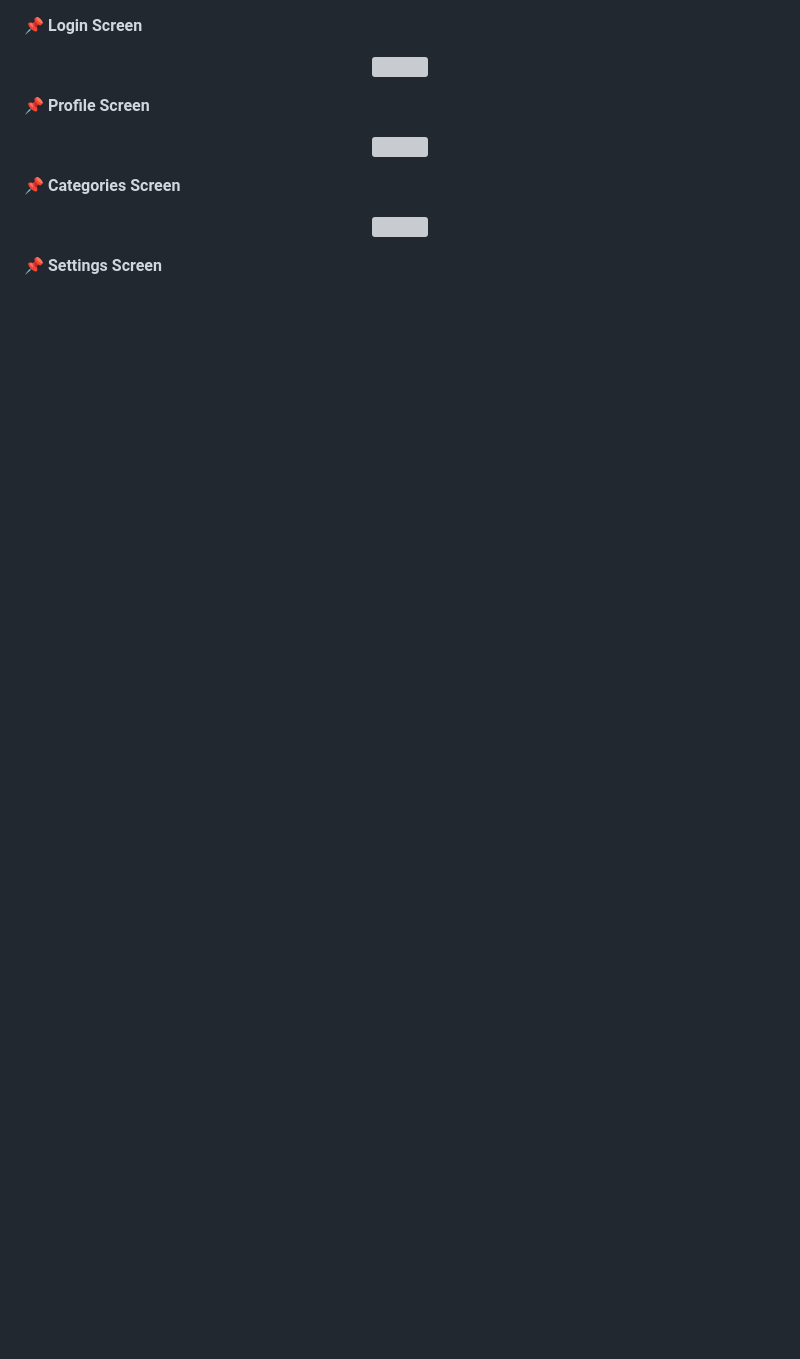
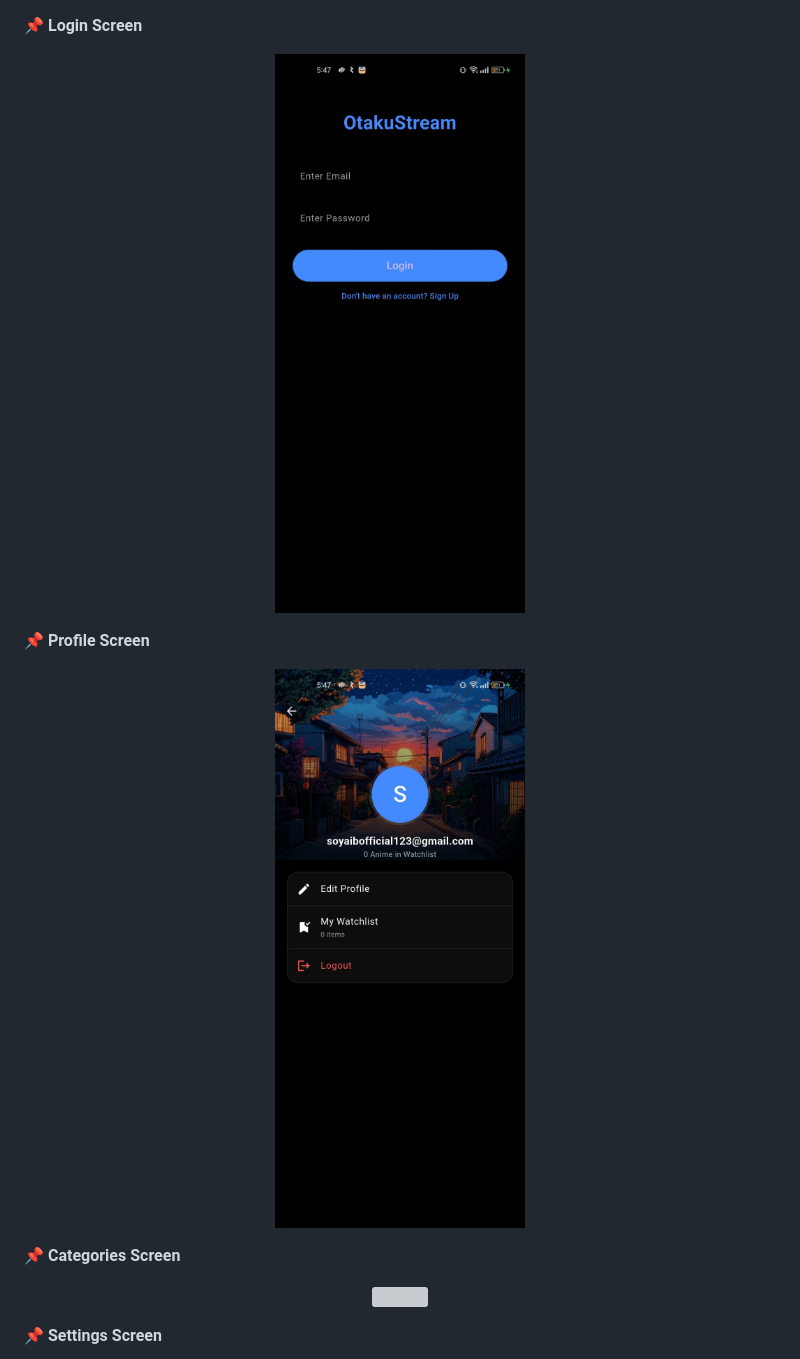
Before and after one commit to shogan55/OtakuStream, a Markdown page: README.md, the part around one of its changes. GitHub-like rendering; blank space fills up the shorter version; grey boxes are pictures that could not be loaded.

```diff
--- a/README.md
+++ b/README.md
@@ -72,13 +72,13 @@
 📌 **Login Screen**
 
 <p align="center">
-  <img src="https://raw.githubusercontent.com/shogan55/OtakuStream/main/assets/Login.png" width="300px">
+  <img src="https://raw.githubusercontent.com/shogan55/OtakuStream/main/assets/Login.jpg" width="300px">
 </p>
 
 📌 **Profile Screen**
 
 <p align="center">
-  <img src="https://raw.githubusercontent.com/shogan55/OtakuStream/main/assets/Profile.png" width="300px">
+  <img src="https://raw.githubusercontent.com/shogan55/OtakuStream/main/assets/Profile.jpg" width="300px">
 </p>
 
 📌 **Categories Screen**
```
Also changed, not shown: other parts of README.md (+5 -5 lines).
